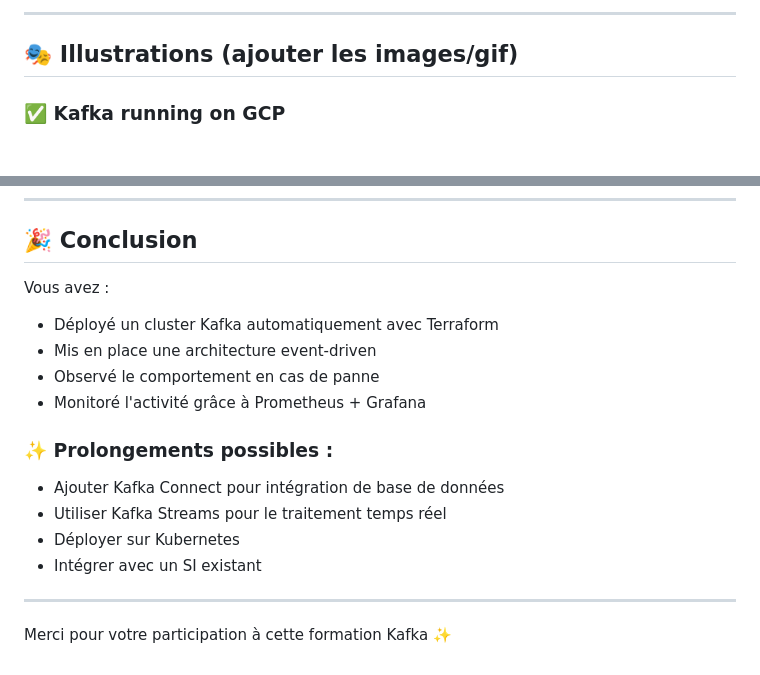
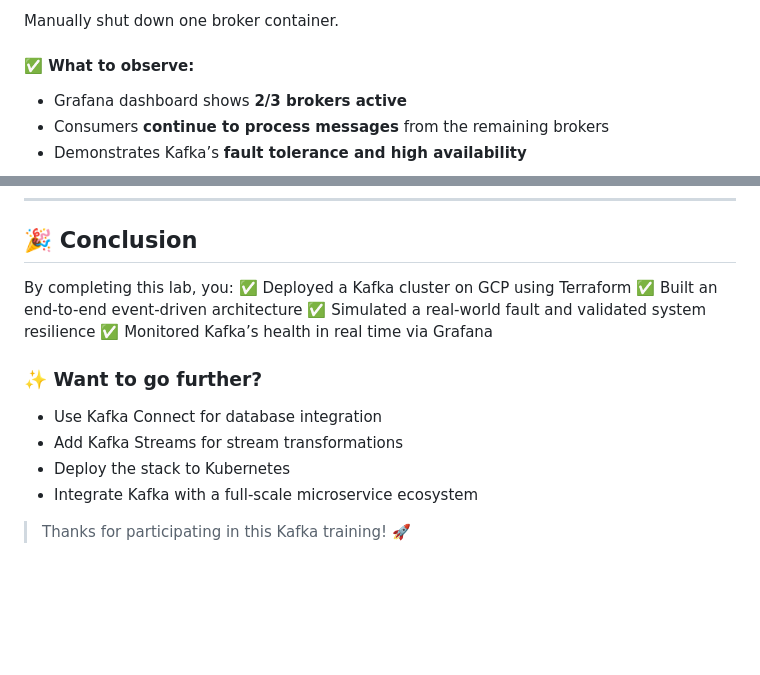
Before and after one commit to BENYEMNA-Hamza-DIA/TP-Kafka-v2, a Markdown page: README.md, 2 parts joined by grey strips. GitHub-like rendering; blank space fills up the shorter version.

```diff
--- a/README.md
+++ b/README.md
@@ -116,7 +132,9 @@ Le pipeline est déclenché via GitHub Actions (workflow\_dispatch).
 
----
+Manually shut down one broker container.
 
-## 🎭 Illustrations (ajouter les images/gif)
+#### ✅ What to observe:
 
-### ✅ Kafka running on GCP
+* Grafana dashboard shows **2/3 brokers active**
+* Consumers **continue to process messages** from the remaining brokers
+* Demonstrates Kafka’s **fault tolerance and high availability**
 
@@ -138,20 +143,17 @@ Le pipeline est déclenché via GitHub Actions (workflow\_dispatch).
 
 ## 🎉 Conclusion
 
-Vous avez :
+By completing this lab, you:
+✅ Deployed a Kafka cluster on GCP using Terraform
+✅ Built an end-to-end event-driven architecture
+✅ Simulated a real-world fault and validated system resilience
+✅ Monitored Kafka’s health in real time via Grafana
 
-* Déployé un cluster Kafka automatiquement avec Terraform
-* Mis en place une architecture event-driven
-* Observé le comportement en cas de panne
-* Monitoré l'activité grâce à Prometheus + Grafana
+### ✨ Want to go further?
 
-### ✨ Prolongements possibles :
+* Use Kafka Connect for database integration
+* Add Kafka Streams for stream transformations
+* Deploy the stack to Kubernetes
+* Integrate Kafka with a full-scale microservice ecosystem
 
-* Ajouter Kafka Connect pour intégration de base de données
-* Utiliser Kafka Streams pour le traitement temps réel
-* Déployer sur Kubernetes
-* Intégrer avec un SI existant
-
----
-
-Merci pour votre participation à cette formation Kafka ✨
+> Thanks for participating in this Kafka training! 🚀
```
Also changed, not shown: other parts of README.md (+84 -81 lines).
